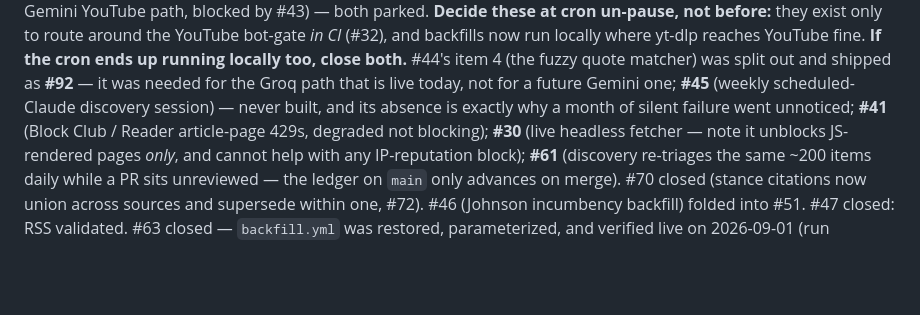
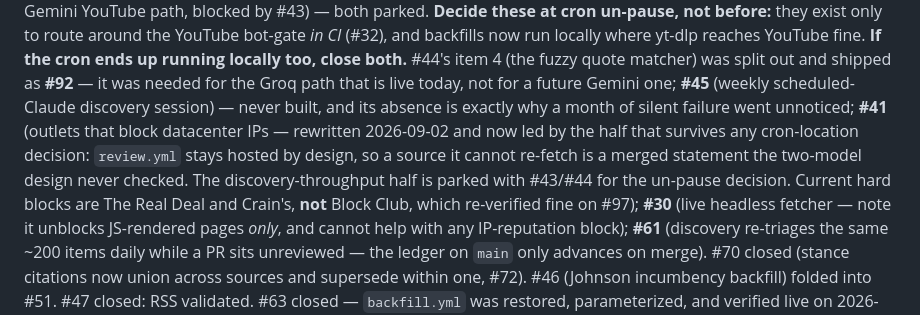
Before and after one commit to sbahamon/onrecord-chi-mayor-2027, a Markdown page: CLAUDE.md, the part around the change. Drawn GitHub-style; blank space fills up the shorter version.

Commit message:
docs: match the rewritten #41 — the reviewer half is what survives
#41 was rewritten to lead with the consequence that holds regardless of where the
cron runs: review.yml stays on GitHub-hosted runners by design, so an outlet it
cannot re-fetch leaves a merged statement the two-model design never checked. The
discovery-throughput half is conditional and parked with #43/#44.

CLAUDE.md still described it as 'Block Club / Reader article-page 429s, degraded
not blocking', which understates the surviving half and names the wrong outlets —
Block Club re-verified fine from a hosted runner on #97, while The Real Deal and
Crain's blocked every attempt.

Co-Authored-By: Claude Opus 5 (1M context) <noreply@anthropic.com>
Claude-Session: https://claude.ai/code/session_01TDbp8MSuaJJpsbs4hi4NmE

```diff
--- a/CLAUDE.md
+++ b/CLAUDE.md
@@ -509,7 +509,11 @@ fine. **If the cron ends up running locally too, close both.** #44's item 4 (the
 matcher) was split out and shipped as **#92** — it was needed for the Groq path that is live
 today, not for a future Gemini one; **#45** (weekly scheduled-Claude
 discovery session) — never built, and its absence is exactly why a month of silent failure
-went unnoticed; **#41** (Block Club / Reader article-page 429s, degraded not blocking);
+went unnoticed; **#41** (outlets that block datacenter IPs — rewritten 2026-09-02 and now led by
+the half that survives any cron-location decision: `review.yml` stays hosted by design, so a source it
+cannot re-fetch is a merged statement the two-model design never checked. The discovery-throughput half
+is parked with #43/#44 for the un-pause decision. Current hard blocks are The Real Deal and Crain's,
+**not** Block Club, which re-verified fine on #97);
 **#30** (live headless fetcher — note it unblocks JS-rendered pages *only*, and cannot help
 with any IP-reputation block); **#61** (discovery re-triages the same ~200 items daily
 while a PR sits unreviewed — the ledger on `main` only advances on merge). #70 closed (stance citations now
```
